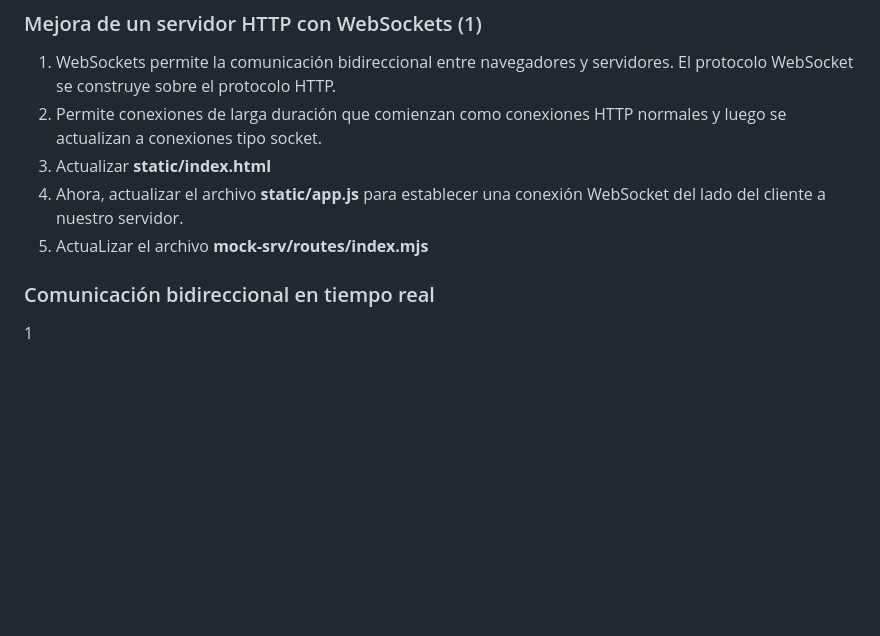
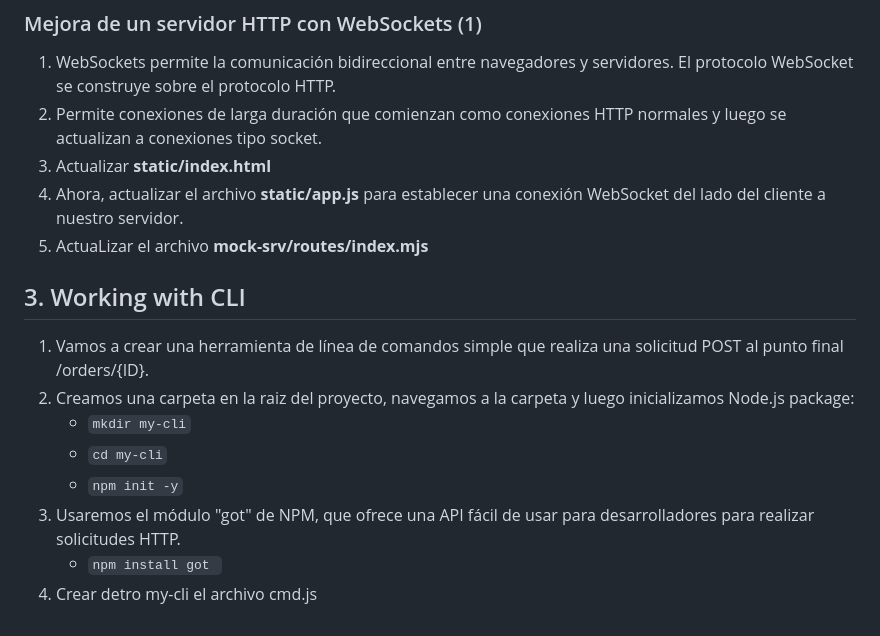
Before and after one commit to AlceaXich/Cursos-TI, a Markdown page: Node.js/README.md, the part around the change. GitHub-like rendering; blank space fills up the shorter version.

Commit message:
Update RWADME.md

```diff
--- a/Node.js/README.md
+++ b/Node.js/README.md
@@ -92,6 +92,13 @@
    3. Actualizar **static/index.html**
    4. Ahora, actualizar el archivo **static/app.js** para establecer una conexión WebSocket del lado del cliente a nuestro servidor.
    5. ActuaLizar el archivo **mock-srv/routes/index.mjs**
+## 3. Working with CLI
 
-### Comunicación bidireccional en tiempo real
-   1
+   1. Vamos a crear una herramienta de línea de comandos simple que realiza una solicitud POST al punto final /orders/{ID}.
+   2. Creamos una carpeta en la raiz del proyecto, navegamos a la carpeta y luego inicializamos Node.js package:
+      * `mkdir my-cli`
+      * `cd my-cli`
+      * `npm init -y`
+   3. Usaremos el módulo "got" de NPM, que ofrece una API fácil de usar para desarrolladores para realizar solicitudes HTTP.
+      * `npm install got `
+   4. Crear detro my-cli el archivo cmd.js
```
